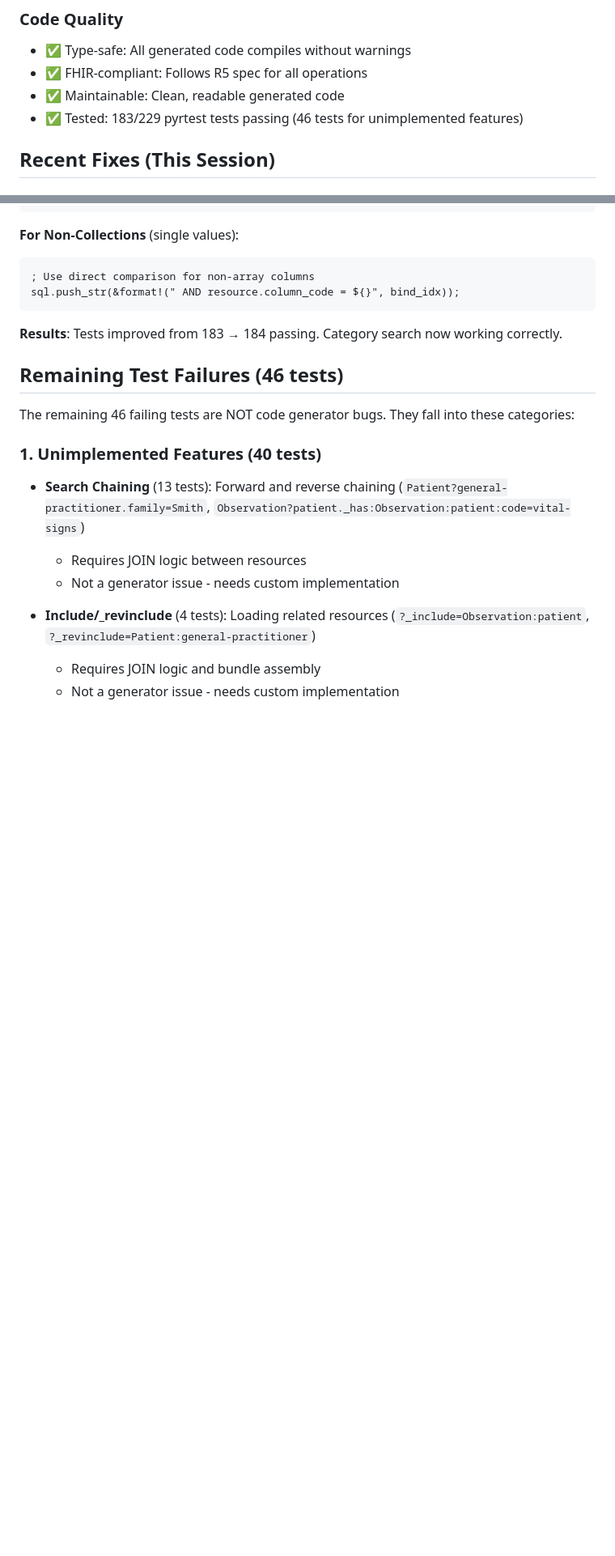
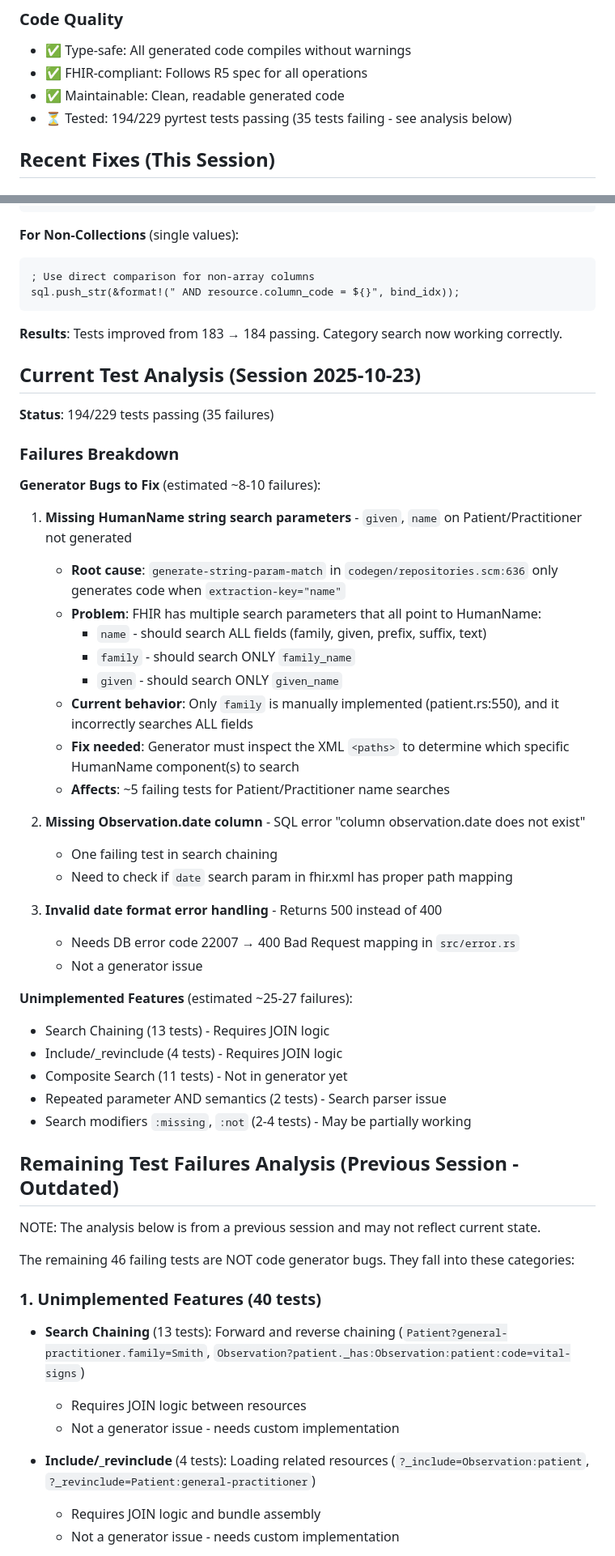
Before and after one commit to rschleitzer/fire, a Markdown page: GENERATOR_STATUS.md, 2 parts joined by grey strips. Shown at 81% size. Rendered like a GitHub page; blank space fills up the shorter version.

```diff
--- a/GENERATOR_STATUS.md
+++ b/GENERATOR_STATUS.md
@@ -107,7 +107,7 @@ Resources are activated via `active="true"` in `fhir.xml`:
 - ✅ Type-safe: All generated code compiles without warnings
 - ✅ FHIR-compliant: Follows R5 spec for all operations
 - ✅ Maintainable: Clean, readable generated code
-- ✅ Tested: 183/229 pyrtest tests passing (46 tests for unimplemented features)
+- ⏳ Tested: 194/229 pyrtest tests passing (35 tests failing - see analysis below)
 
 ## Recent Fixes (This Session)
 
@@ -186,7 +186,42 @@ sql.push_str(&format!(" AND resource.column_code = ${}", bind_idx));
 
 **Results**: Tests improved from 183 → 184 passing. Category search now working correctly.
 
-## Remaining Test Failures (46 tests)
+## Current Test Analysis (Session 2025-10-23)
+
+**Status**: 194/229 tests passing (35 failures)
+
+### Failures Breakdown
+
+**Generator Bugs to Fix** (estimated ~8-10 failures):
+
+1. **Missing HumanName string search parameters** - `given`, `name` on Patient/Practitioner not generated
+   - **Root cause**: `generate-string-param-match` in `codegen/repositories.scm:636` only generates code when `extraction-key="name"`
+   - **Problem**: FHIR has multiple search parameters that all point to HumanName:
+     - `name` - should search ALL fields (family, given, prefix, suffix, text)
+     - `family` - should search ONLY `family_name`
+     - `given` - should search ONLY `given_name`
+   - **Current behavior**: Only `family` is manually implemented (patient.rs:550), and it incorrectly searches ALL fields
+   - **Fix needed**: Generator must inspect the XML `<paths>` to determine which specific HumanName component(s) to search
+   - **Affects**: ~5 failing tests for Patient/Practitioner name searches
+
+2. **Missing Observation.date column** - SQL error "column observation.date does not exist"
+   - One failing test in search chaining
+   - Need to check if `date` search param in fhir.xml has proper path mapping
+
+3. **Invalid date format error handling** - Returns 500 instead of 400
+   - Needs DB error code 22007 → 400 Bad Request mapping in `src/error.rs`
+   - Not a generator issue
+
+**Unimplemented Features** (estimated ~25-27 failures):
+- Search Chaining (13 tests) - Requires JOIN logic
+- Include/_revinclude (4 tests) - Requires JOIN logic
+- Composite Search (11 tests) - Not in generator yet
+- Repeated parameter AND semantics (2 tests) - Search parser issue
+- Search modifiers `:missing`, `:not` (2-4 tests) - May be partially working
+
+## Remaining Test Failures Analysis (Previous Session - Outdated)
+
+NOTE: The analysis below is from a previous session and may not reflect current state.
 
 The remaining 46 failing tests are NOT code generator bugs. They fall into these categories:
 
```
Also changed, not shown: other parts of GENERATOR_STATUS.md (+17 -1 lines).
